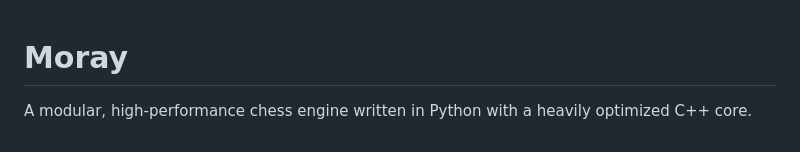
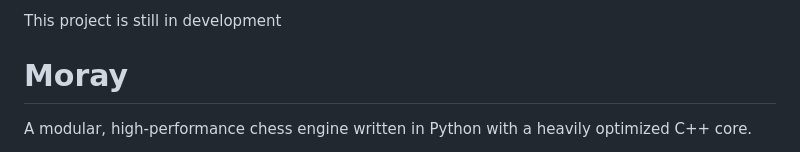
Before and after one commit to wheres-perry/ChessEngine, a Markdown page: README.md, the part around the change. Rendered like a GitHub page.

Commit message:
Add development status note to README
Added a note indicating that the project is still in development.

```diff
--- a/README.md
+++ b/README.md
@@ -1,3 +1,5 @@
+This project is still in development
+
 # Moray
 
 A modular, high-performance chess engine written in Python with a heavily optimized C++ core.
```
